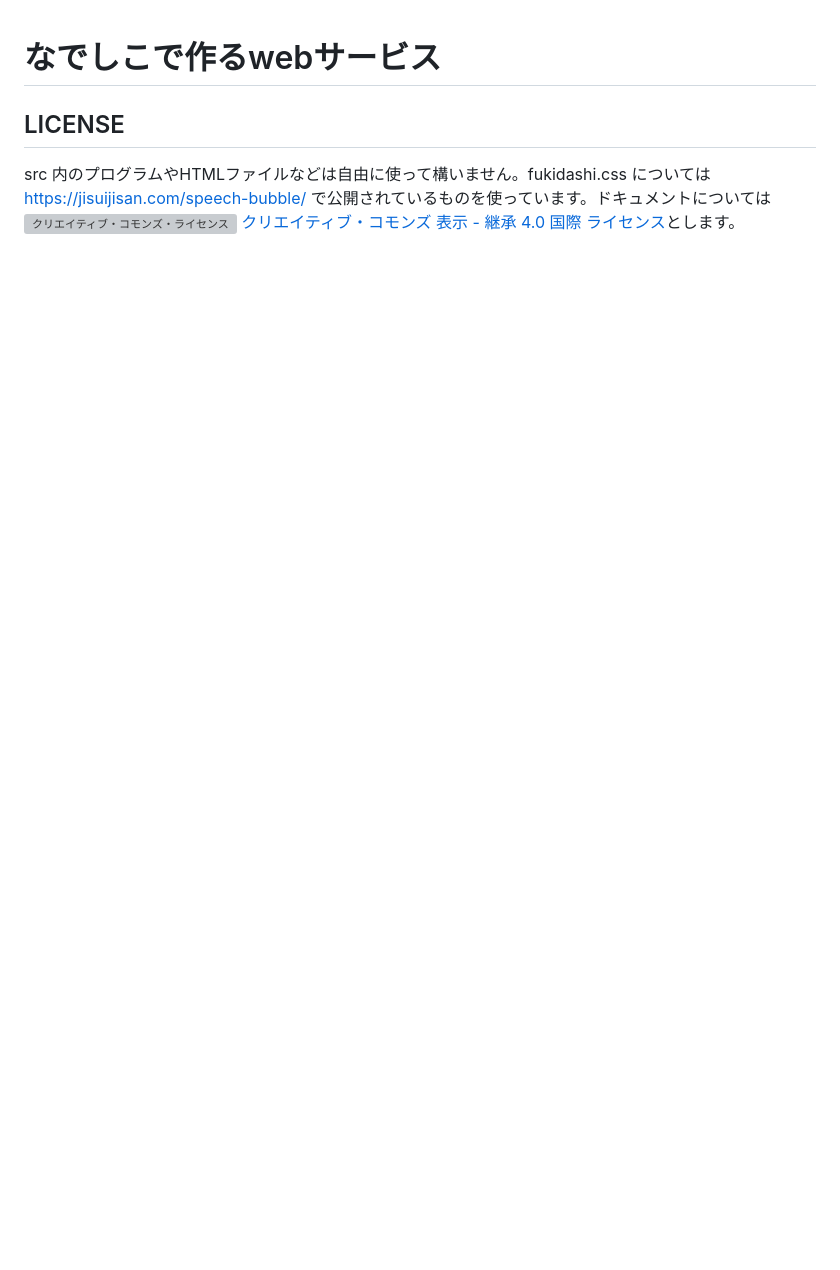
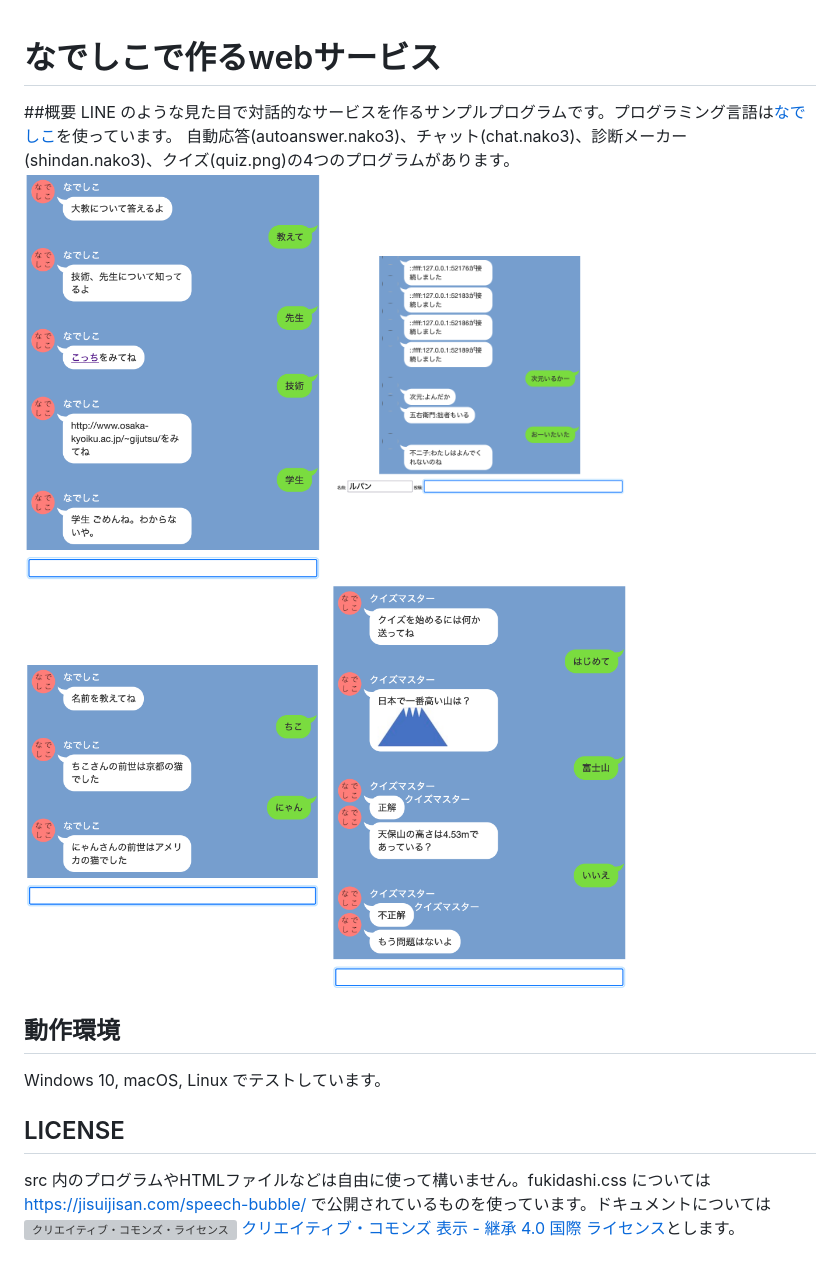
Before and after one commit to mnoriaki/nakoServer, a Markdown page: Readme.md, the part around the change. Rendered like a GitHub page; pictures changed too: autoanswer.png (added), chat.png (added), quiz.png (added); blank space fills up the shorter version; grey boxes are pictures that could not be loaded.

Commit message:
Update Readme.md
Add examples

```diff
--- a/Readme.md
+++ b/Readme.md
@@ -1,3 +1,14 @@
 # なでしこで作るwebサービス
+##概要
+LINE のような見た目で対話的なサービスを作るサンプルプログラムです。プログラミング言語は[なでしこ](https://nadesi.com/top/)を使っています。
+自動応答(autoanswer.nako3)、チャット(chat.nako3)、診断メーカー(shindan.nako3)、クイズ(quiz.png)の4つのプログラムがあります。
+<img src="autoanswer.png" alt="自動応答の例" width="300">
+<img src="chat.png" alt="チャットの対話例" width="300">
+<img src="shindan.png" alt="診断メーカーの例" width="300">
+<img src="quiz.png" alt="クイズの対話例" width="300">
+
+## 動作環境
+Windows 10, macOS, Linux でテストしています。
+
 ## LICENSE
 src 内のプログラムやHTMLファイルなどは自由に使って構いません。fukidashi.css については https://jisuijisan.com/speech-bubble/ で公開されているものを使っています。ドキュメントについては <a rel="license" href="http://creativecommons.org/licenses/by-sa/4.0/"><img alt="クリエイティブ・コモンズ・ライセンス" style="border-width:0" src="https://i.creativecommons.org/l/by-sa/4.0/88x31.png" /></a> <a rel="license" href="http://creativecommons.org/licenses/by-sa/4.0/">クリエイティブ・コモンズ 表示 - 継承 4.0 国際 ライセンス</a>とします。
```
Also changed, not shown: shell.png (added).
